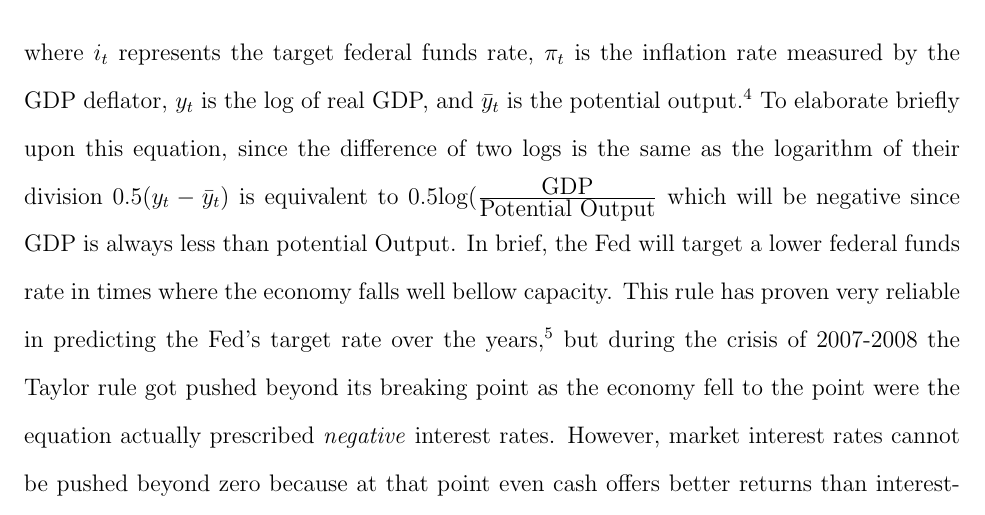
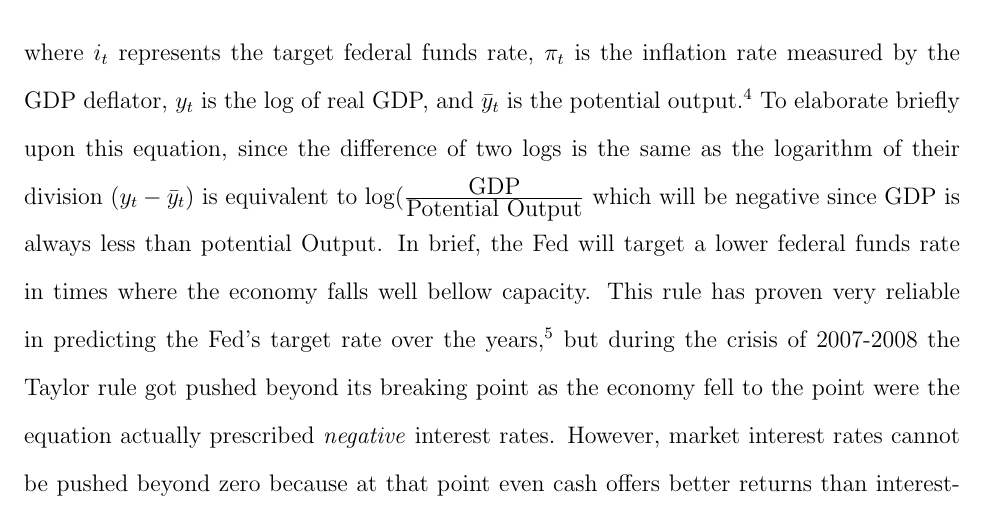
Before and after one commit to throwaway1163/QEPaper, a LaTeX document (paper.tex): part of page 2 of 7, cut so that both start at the same text. Compiled offline with pdfLaTeX.

Commit message:
More stuff

```diff
--- a/paper.tex
+++ b/paper.tex
@@ -49,7 +49,7 @@ The equation takes the form
 $i_t = 0.04 + 1.5(pi_t -0.02) + 0.5(y_t - \bar{y}_t)$
 \end{center}
 where $i_t$ represents the target federal funds rate, $\pi_t$ is the inflation rate measured by the GDP deflator, $y_t$ is the log of real GDP, and $\bar{y}_t$ is the potential output.\autocite[232]{woodford2001taylor}
-To elaborate briefly upon this equation, since the difference of two logs is the same as the logarithm of their division $0.5(y_t - \bar{y}_t)$ is equivalent to $0.5\mbox{log}(\frac{\mbox{GDP}}{\mbox{Potential Output}}$ which will be negative since GDP is always less than potential Output.
+To elaborate briefly upon this equation, since the difference of two logs is the same as the logarithm of their division $(y_t - \bar{y}_t)$ is equivalent to $\mbox{log}(\frac{\mbox{GDP}}{\mbox{Potential Output}}$ which will be negative since GDP is always less than potential Output.
 In brief, the Fed will target a lower federal funds rate in times where the economy falls well bellow capacity.
 This rule has proven very reliable in predicting the Fed's target rate over the years,\autocite[232]{woodford2001taylor} but during the crisis of 2007-2008 the Taylor rule got pushed beyond its breaking point as the economy fell to the point were the equation actually prescribed \emph{negative} interest rates.
 However, market interest rates cannot be pushed beyond zero because at that point even cash offers better returns than interest-bearing assets.\autocite[272]{joyce2012quantitative}
```
Also changed, not shown: paper.tex (2 more changed lines).
